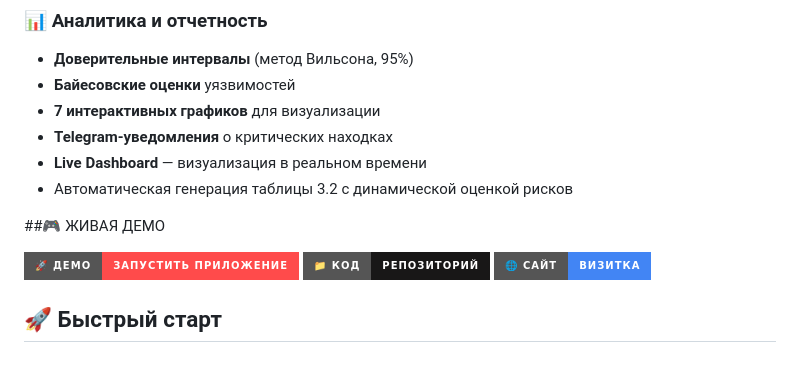
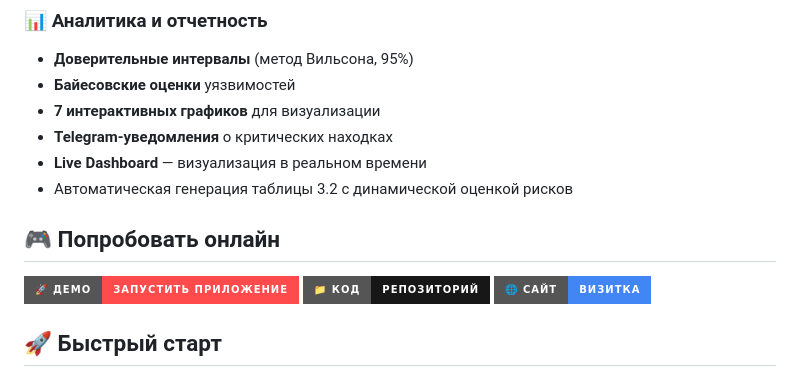
Before and after one commit to aleksa-ai-cybersec/deepseek-audit-diploma, a Markdown page: README.md, the part around the change. Drawn GitHub-style; badges without logos.

```diff
--- a/README.md
+++ b/README.md
@@ -59,7 +59,7 @@
 - **Live Dashboard** — визуализация в реальном времени
 - Автоматическая генерация таблицы 3.2 с динамической оценкой рисков
 
-##🎮 ЖИВАЯ ДЕМО
+## 🎮 Попробовать онлайн
 
   [![Streamlit App](https://img.shields.io/badge/🚀_Демо-Запустить_приложение-FF4B4B?style=for-the-badge&logo=streamlit)](https://deepseek-audit-diploma-n26kk2ohkcmofvox6hbdas.streamlit.app)
   [![GitHub](https://img.shields.io/badge/📁_Код-Репозиторий-181717?style=for-the-badge&logo=github)](https://github.com/aleksa-ai-cybersec/deepseek-audit-diploma)
```
